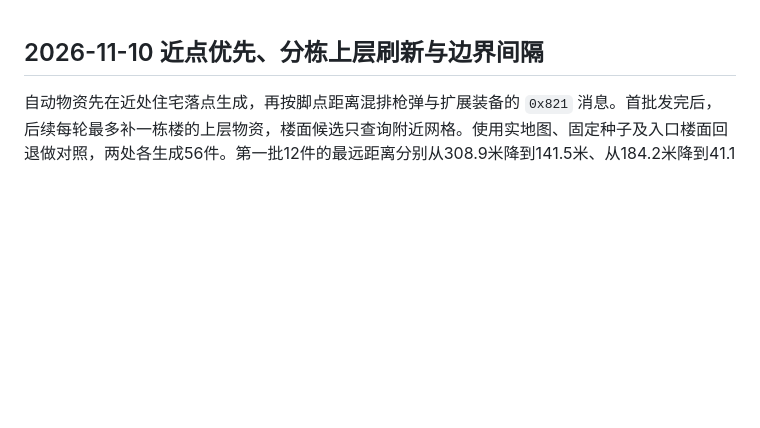
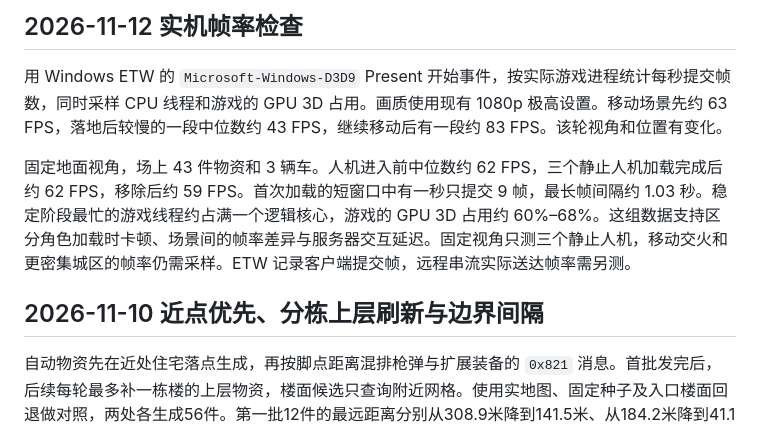
Before and after one commit to Sulfurone/roe-thai-offline-recovery, a Markdown page: SERVICE_PERFORMANCE.md, the part around the change. GitHub-like rendering; blank space fills up the shorter version.

Commit message:
Record native Thai frame timing and fixed-view bot comparison

```diff
--- a/SERVICE_PERFORMANCE.md
+++ b/SERVICE_PERFORMANCE.md
@@ -1,3 +1,9 @@
+## 2026-11-12 实机帧率检查
+
+用 Windows ETW 的 `Microsoft-Windows-D3D9` Present 开始事件，按实际游戏进程统计每秒提交帧数，同时采样 CPU 线程和游戏的 GPU 3D 占用。画质使用现有 1080p 极高设置。移动场景先约 63 FPS，落地后较慢的一段中位数约 43 FPS，继续移动后有一段约 83 FPS。该轮视角和位置有变化。
+
+固定地面视角，场上 43 件物资和 3 辆车。人机进入前中位数约 62 FPS，三个静止人机加载完成后约 62 FPS，移除后约 59 FPS。首次加载的短窗口中有一秒只提交 9 帧，最长帧间隔约 1.03 秒。稳定阶段最忙的游戏线程约占满一个逻辑核心，游戏的 GPU 3D 占用约 60%–68%。这组数据支持区分角色加载时卡顿、场景间的帧率差异与服务器交互延迟。固定视角只测三个静止人机，移动交火和更密集城区的帧率仍需采样。ETW 记录客户端提交帧，远程串流实际送达帧率需另测。
+
 ## 2026-11-10 近点优先、分栋上层刷新与边界间隔
 
 自动物资先在近处住宅落点生成，再按脚点距离混排枪弹与扩展装备的 `0x821` 消息。首批发完后，后续每轮最多补一栋楼的上层物资，楼面候选只查询附近网格。使用实地图、固定种子及入口楼面回退做对照，两处各生成56件。第一批12件的最远距离分别从308.9米降到141.5米、从184.2米降到41.1米。该对照关闭车辆和碰撞楼面，测的是发送次序和入口落点。
```
Also changed, not shown: HANDOFF_CURRENT.md (+4 -0 lines).
